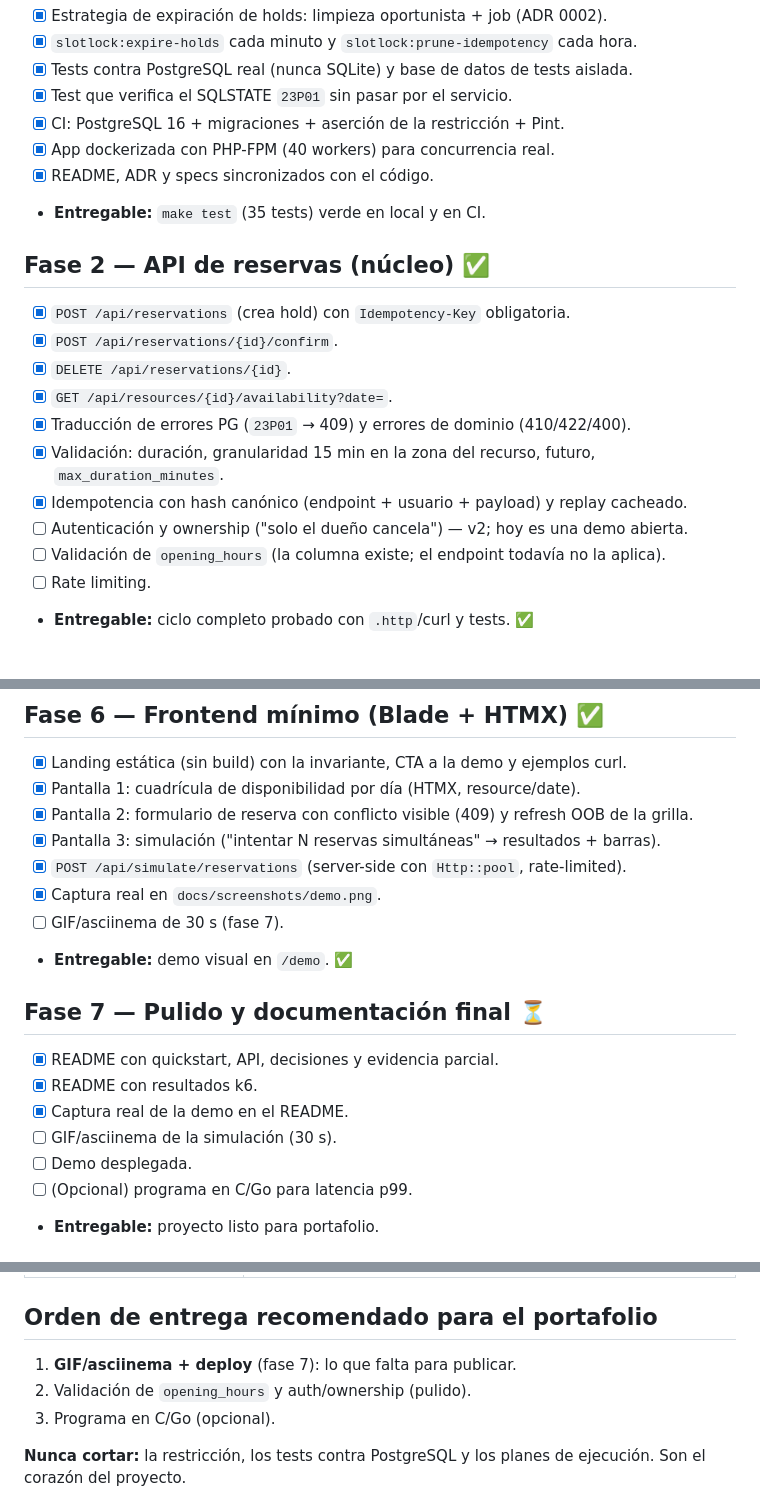
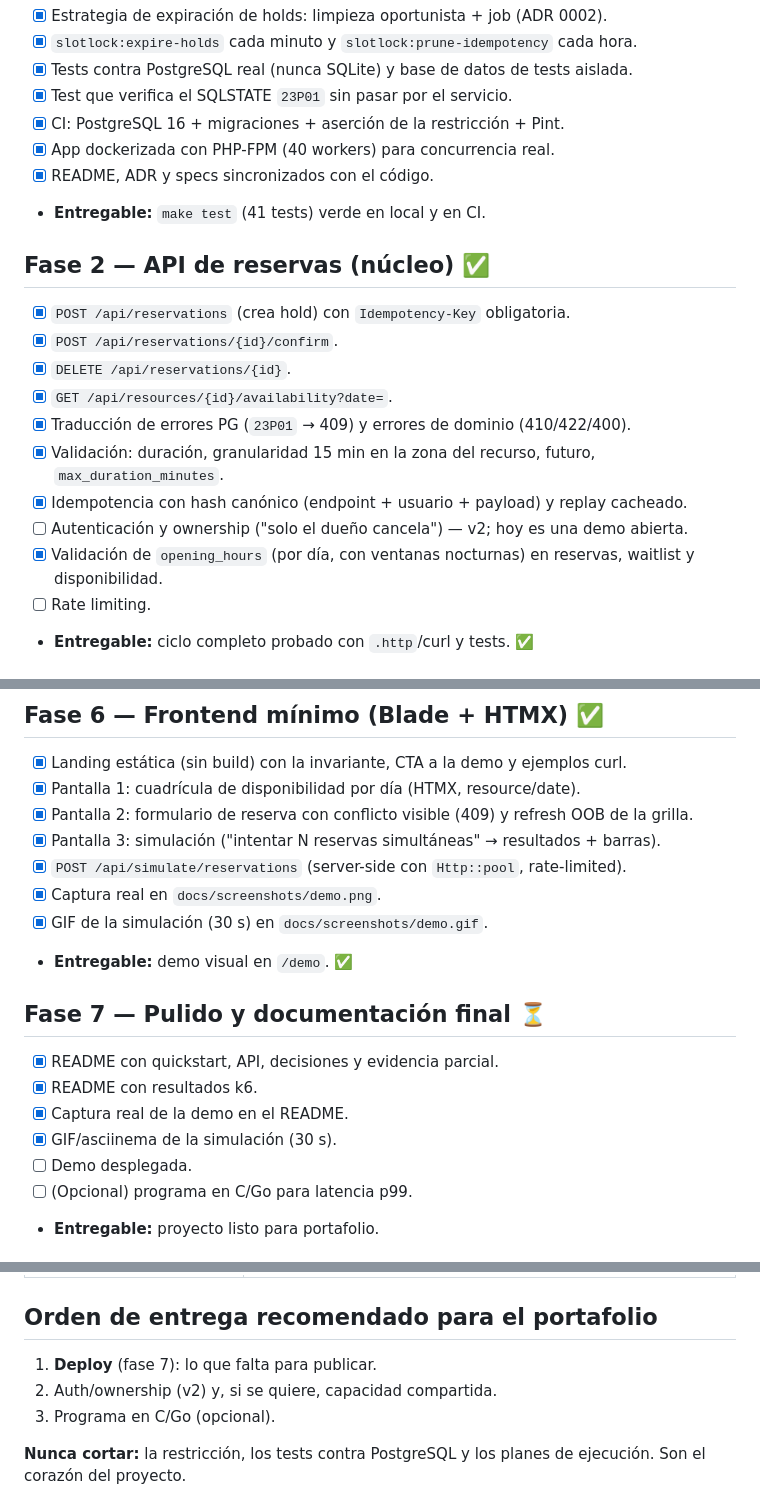
Before and after one commit to jhonemmir/SlotLock, a Markdown page: docs/plan.md, 3 parts joined by grey strips. Drawn GitHub-style.

```diff
--- a/docs/plan.md
+++ b/docs/plan.md
@@ -33,7 +33,7 @@ Filosofía: **núcleo sólido primero, capas recortables después.** Cada fase t
 - [x] CI: PostgreSQL 16 + migraciones + aserción de la restricción + Pint.
 - [x] App dockerizada con PHP-FPM (40 workers) para concurrencia real.
 - [x] README, ADR y specs sincronizados con el código.
-- **Entregable:** `make test` (35 tests) verde en local y en CI.
+- **Entregable:** `make test` (41 tests) verde en local y en CI.
 
 ## Fase 2 — API de reservas (núcleo) ✅
 
@@ -45,7 +45,8 @@ Filosofía: **núcleo sólido primero, capas recortables después.** Cada fase t
 - [x] Validación: duración, granularidad 15 min en la zona del recurso, futuro, `max_duration_minutes`.
 - [x] Idempotencia con hash canónico (endpoint + usuario + payload) y replay cacheado.
 - [ ] Autenticación y ownership ("solo el dueño cancela") — v2; hoy es una demo abierta.
-- [ ] Validación de `opening_hours` (la columna existe; el endpoint todavía no la aplica).
+- [x] Validación de `opening_hours` (por día, con ventanas nocturnas) en reservas,
+  waitlist y disponibilidad.
 - [ ] Rate limiting.
 - **Entregable:** ciclo completo probado con `.http`/curl y tests. ✅
 
@@ -85,7 +86,7 @@ Filosofía: **núcleo sólido primero, capas recortables después.** Cada fase t
 - [x] Pantalla 3: simulación ("intentar N reservas simultáneas" → resultados + barras).
 - [x] `POST /api/simulate/reservations` (server-side con `Http::pool`, rate-limited).
 - [x] Captura real en `docs/screenshots/demo.png`.
-- [ ] GIF/asciinema de 30 s (fase 7).
+- [x] GIF de la simulación (30 s) en `docs/screenshots/demo.gif`.
 - **Entregable:** demo visual en `/demo`. ✅
 
 ## Fase 7 — Pulido y documentación final ⏳
@@ -93,7 +94,7 @@ Filosofía: **núcleo sólido primero, capas recortables después.** Cada fase t
 - [x] README con quickstart, API, decisiones y evidencia parcial.
 - [x] README con resultados k6.
 - [x] Captura real de la demo en el README.
-- [ ] GIF/asciinema de la simulación (30 s).
+- [x] GIF/asciinema de la simulación (30 s).
 - [ ] Demo desplegada.
 - [ ] (Opcional) programa en C/Go para latencia p99.
 - **Entregable:** proyecto listo para portafolio.
@@ -127,8 +128,8 @@ Filosofía: **núcleo sólido primero, capas recortables después.** Cada fase t
 
 ## Orden de entrega recomendado para el portafolio
 
-1. **GIF/asciinema + deploy** (fase 7): lo que falta para publicar.
-2. Validación de `opening_hours` y auth/ownership (pulido).
+1. **Deploy** (fase 7): lo que falta para publicar.
+2. Auth/ownership (v2) y, si se quiere, capacidad compartida.
 3. Programa en C/Go (opcional).
 
 **Nunca cortar:** la restricción, los tests contra PostgreSQL y los planes de ejecución. Son el corazón del proyecto.
```
Also changed, not shown: README.md (+10 -7 lines), docs/deploy.md (added, +107 -0 lines), docs/spec/dominio.md (+2 -2 lines), docs/screenshots/demo.png, 13 other files.
